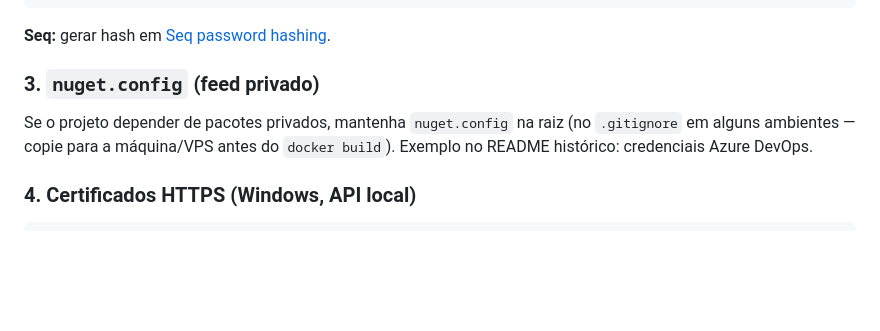
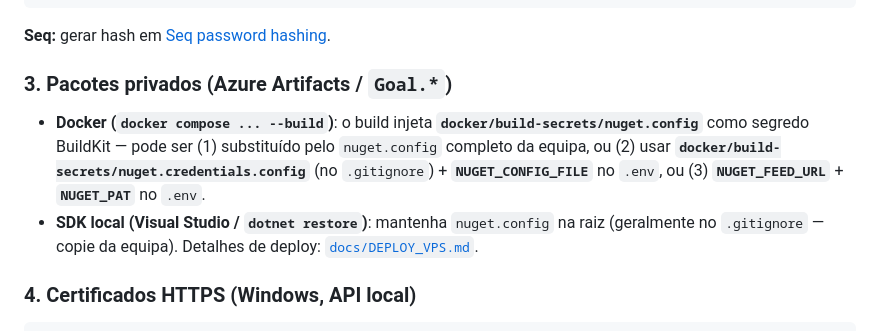
Before and after one commit to abelprosp/telefonia-2, a Markdown page: README.md, the part around one of its changes. Rendered like a GitHub page; blank space fills up the shorter version.

```diff
--- a/README.md
+++ b/README.md
@@ -106,9 +106,10 @@ OBJECT_STORAGE_SECRET_ACCESS_KEY=
 
 **Seq:** gerar hash em [Seq password hashing](https://blog.datalust.co/setting-an-initial-password-when-deploying-seq-to-docker/).
 
-### 3. `nuget.config` (feed privado)
+### 3. Pacotes privados (Azure Artifacts / `Goal.*`)
 
-Se o projeto depender de pacotes privados, mantenha `nuget.config` na raiz (no `.gitignore` em alguns ambientes — copie para a máquina/VPS antes do `docker build`). Exemplo no README histórico: credenciais Azure DevOps.
+- **Docker (`docker compose ... --build`)**: o build injeta **`docker/build-secrets/nuget.config`** como segredo BuildKit — pode ser (1) substituído pelo `nuget.config` completo da equipa, ou (2) usar **`docker/build-secrets/nuget.credentials.config`** (no `.gitignore`) + **`NUGET_CONFIG_FILE`** no `.env`, ou (3) **`NUGET_FEED_URL`** + **`NUGET_PAT`** no `.env`.
+- **SDK local (Visual Studio / `dotnet restore`)**: mantenha `nuget.config` na raiz (geralmente no `.gitignore` — copie da equipa). Detalhes de deploy: [`docs/DEPLOY_VPS.md`](docs/DEPLOY_VPS.md).
 
 ### 4. Certificados HTTPS (Windows, API local)
 
```
Also changed, not shown: other parts of README.md (+3 -0 lines).
